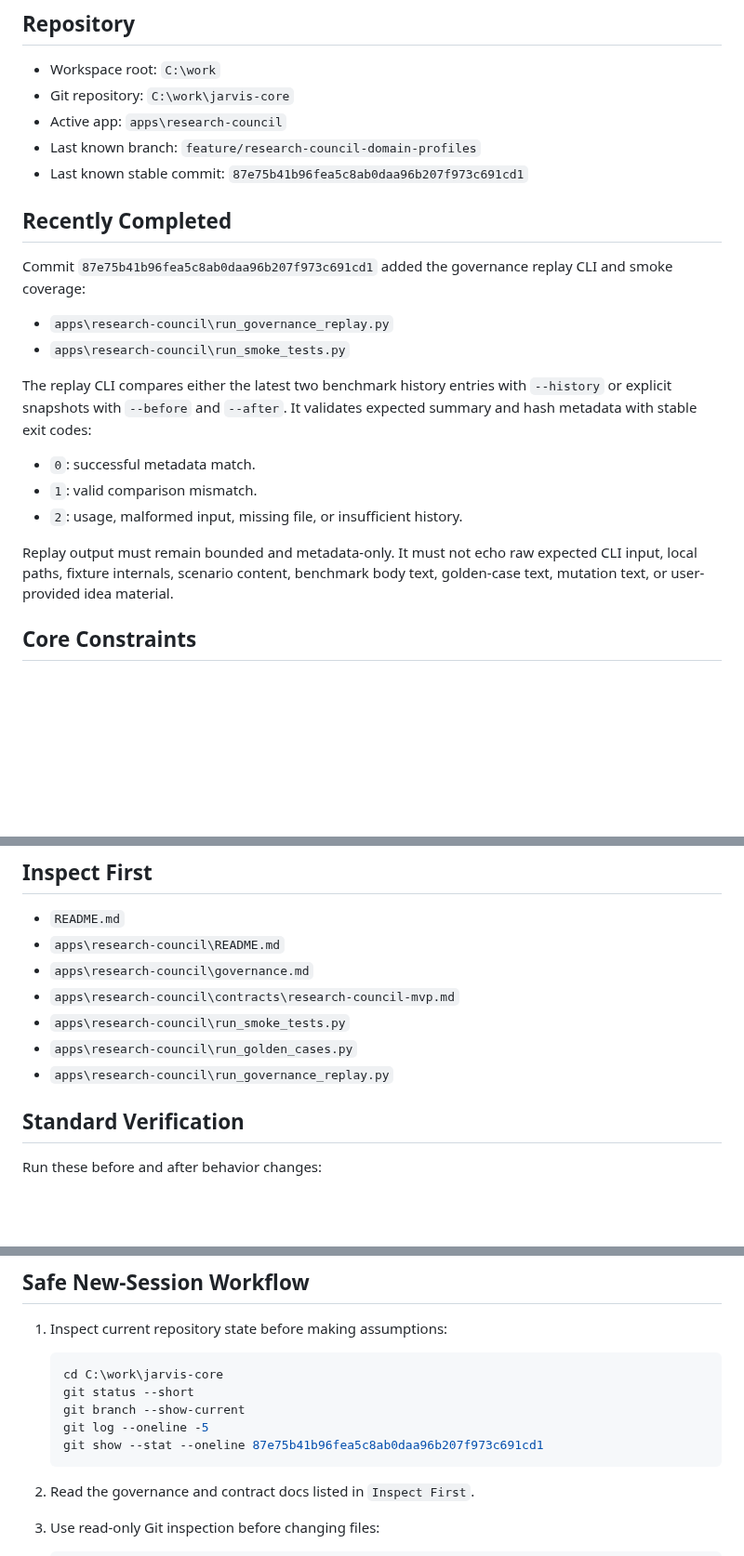
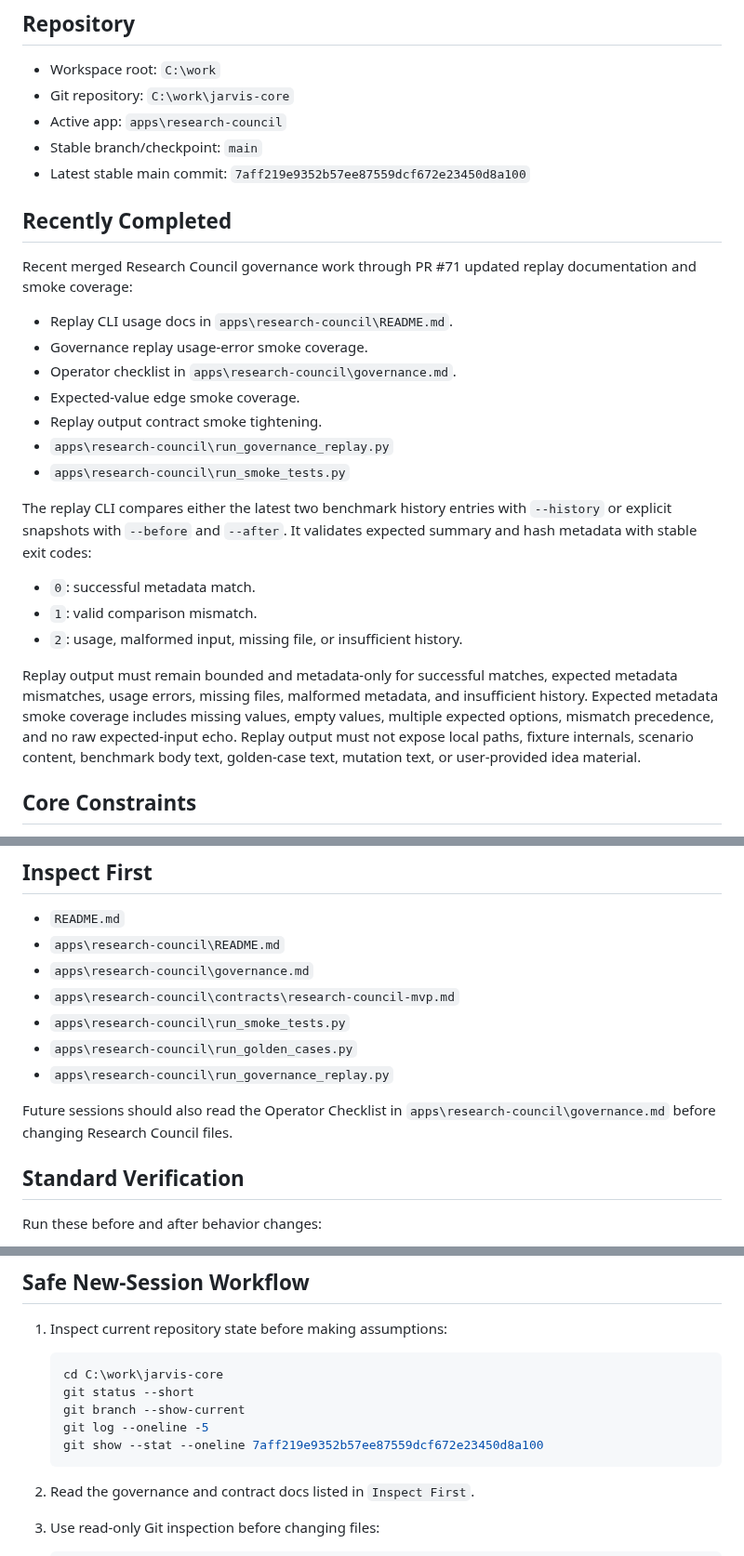
Before and after one commit to 1412moo/jarvis-core, a Markdown page: docs/ai-handoff-research-council.md, 3 parts joined by grey strips. Shown at 93% size. Rendered like a GitHub page; blank space fills up the shorter version.

Commit message:
Update Research Council AI handoff checkpoint

````diff
--- a/docs/ai-handoff-research-council.md
+++ b/docs/ai-handoff-research-council.md
@@ -9,14 +9,19 @@ docs, and verify behavior from the current checkout.
 - Workspace root: `C:\work`
 - Git repository: `C:\work\jarvis-core`
 - Active app: `apps\research-council`
-- Last known branch: `feature/research-council-domain-profiles`
-- Last known stable commit: `87e75b41b96fea5c8ab0daa96b207f973c691cd1`
+- Stable branch/checkpoint: `main`
+- Latest stable main commit: `7aff219e9352b57ee87559dcf672e23450d8a100`
 
 ## Recently Completed
 
-Commit `87e75b41b96fea5c8ab0daa96b207f973c691cd1` added the governance replay
-CLI and smoke coverage:
+Recent merged Research Council governance work through PR #71 updated replay
+documentation and smoke coverage:
 
+- Replay CLI usage docs in `apps\research-council\README.md`.
+- Governance replay usage-error smoke coverage.
+- Operator checklist in `apps\research-council\governance.md`.
+- Expected-value edge smoke coverage.
+- Replay output contract smoke tightening.
 - `apps\research-council\run_governance_replay.py`
 - `apps\research-council\run_smoke_tests.py`
 
@@ -28,9 +33,13 @@ expected summary and hash metadata with stable exit codes:
 - `1`: valid comparison mismatch.
 - `2`: usage, malformed input, missing file, or insufficient history.
 
-Replay output must remain bounded and metadata-only. It must not echo raw
-expected CLI input, local paths, fixture internals, scenario content, benchmark
-body text, golden-case text, mutation text, or user-provided idea material.
+Replay output must remain bounded and metadata-only for successful matches,
+expected metadata mismatches, usage errors, missing files, malformed metadata,
+and insufficient history. Expected metadata smoke coverage includes missing
+values, empty values, multiple expected options, mismatch precedence, and no raw
+expected-input echo. Replay output must not expose local paths, fixture
+internals, scenario content, benchmark body text, golden-case text, mutation
+text, or user-provided idea material.
 
 ## Core Constraints
 
@@ -56,6 +65,9 @@ body text, golden-case text, mutation text, or user-provided idea material.
 - `apps\research-council\run_golden_cases.py`
 - `apps\research-council\run_governance_replay.py`
 
+Future sessions should also read the Operator Checklist in
+`apps\research-council\governance.md` before changing Research Council files.
+
 ## Standard Verification
 
 Run these before and after behavior changes:
@@ -77,7 +89,7 @@ changed.
    git status --short
    git branch --show-current
    git log --oneline -5
-   git show --stat --oneline 87e75b41b96fea5c8ab0daa96b207f973c691cd1
+   git show --stat --oneline 7aff219e9352b57ee87559dcf672e23450d8a100
    ```
 
 2. Read the governance and contract docs listed in `Inspect First`.
````
